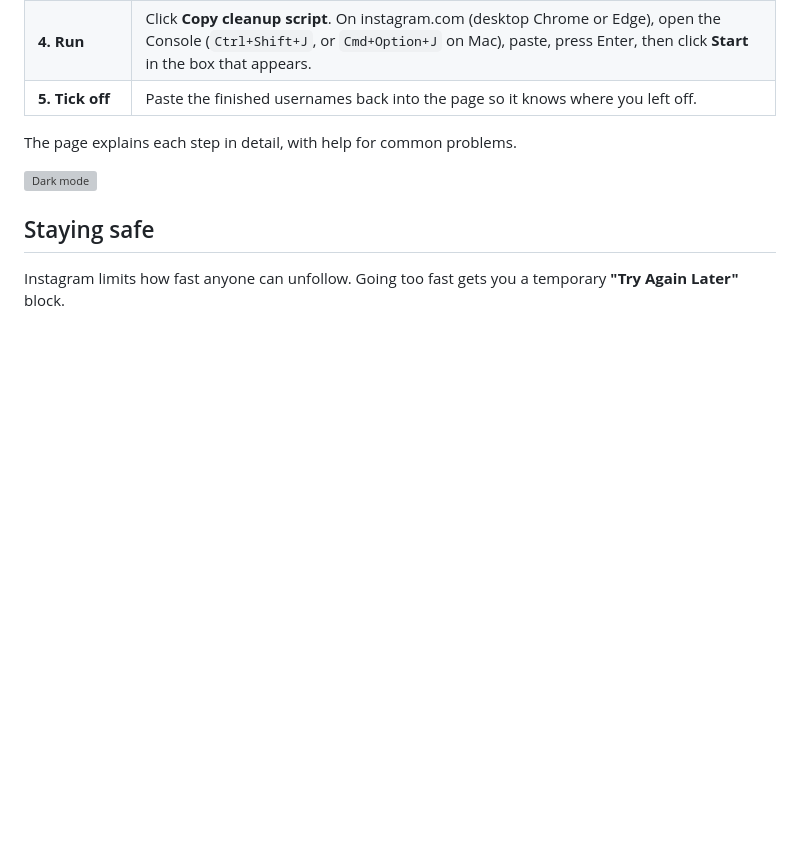
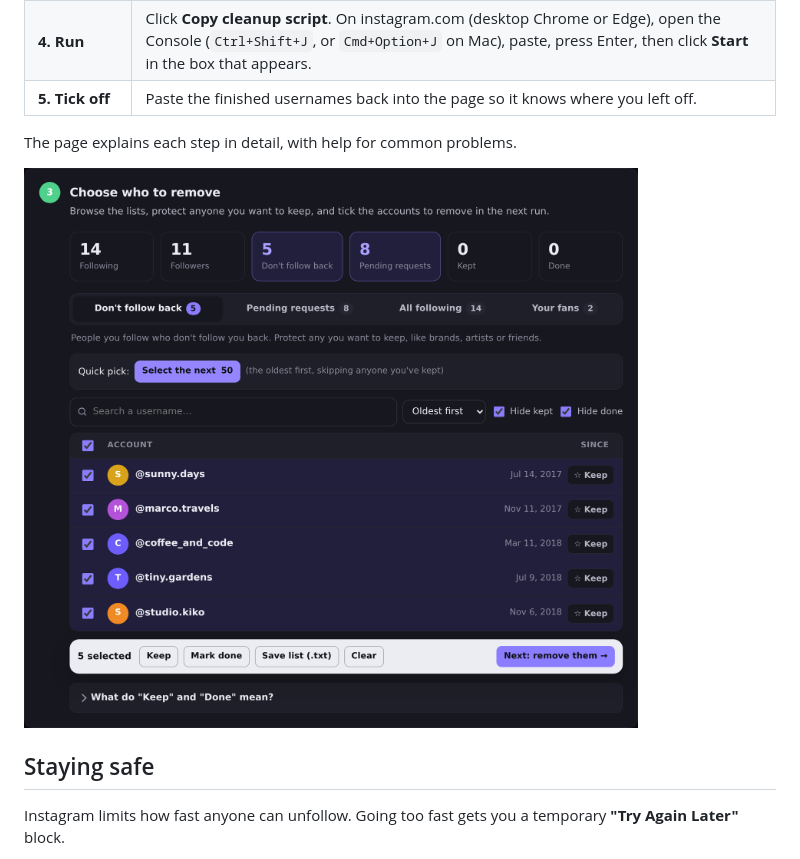
Before and after one commit to Mahmooodsaeed/IG-Cleanup-Tool, a Markdown page: README.md, the part around the change. Rendered like a GitHub page; blank space fills up the shorter version; grey boxes are pictures that could not be loaded.

Commit message:
Fix image path for dark mode screenshot in README

```diff
--- a/README.md
+++ b/README.md
@@ -42,7 +42,7 @@ It works without an internet connection.
 
 The page explains each step in detail, with help for common problems.
 
-![Dark mode](docs/lists-dark.png)
+![Dark mode](lists-dark.png)
 
 ## Staying safe
 
```
